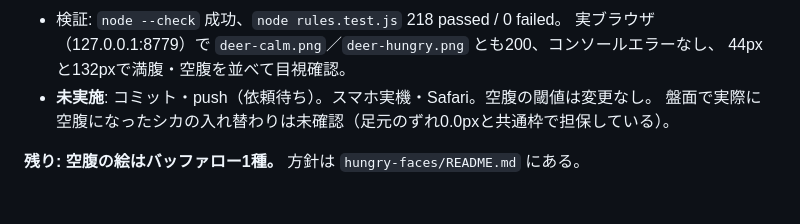
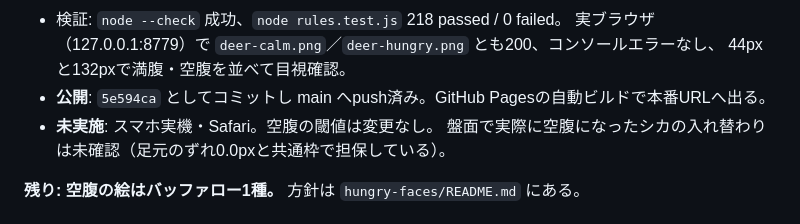
Before and after one commit to 8w4jgy4rp5-commits/Bioconnect, a Markdown page: PROGRESS.md, the part around the change. Rendered like a GitHub page.

Commit message:
Note that the deer pair shipped
Co-Authored-By: Claude Opus 5 <noreply@anthropic.com>

```diff
--- a/PROGRESS.md
+++ b/PROGRESS.md
@@ -35,7 +35,8 @@
 - 検証: `node --check` 成功、`node rules.test.js` 218 passed / 0 failed。
   実ブラウザ（127.0.0.1:8779）で `deer-calm.png`／`deer-hungry.png` とも200、コンソールエラーなし、
   44pxと132pxで満腹・空腹を並べて目視確認。
-- **未実施**: コミット・push（依頼待ち）。スマホ実機・Safari。空腹の閾値は変更なし。
+- **公開**: `5e594ca` としてコミットし main へpush済み。GitHub Pagesの自動ビルドで本番URLへ出る。
+- **未実施**: スマホ実機・Safari。空腹の閾値は変更なし。
   盤面で実際に空腹になったシカの入れ替わりは未確認（足元のずれ0.0pxと共通枠で担保している）。
 
 **残り: 空腹の絵はバッファロー1種。** 方針は `hungry-faces/README.md` にある。
```
